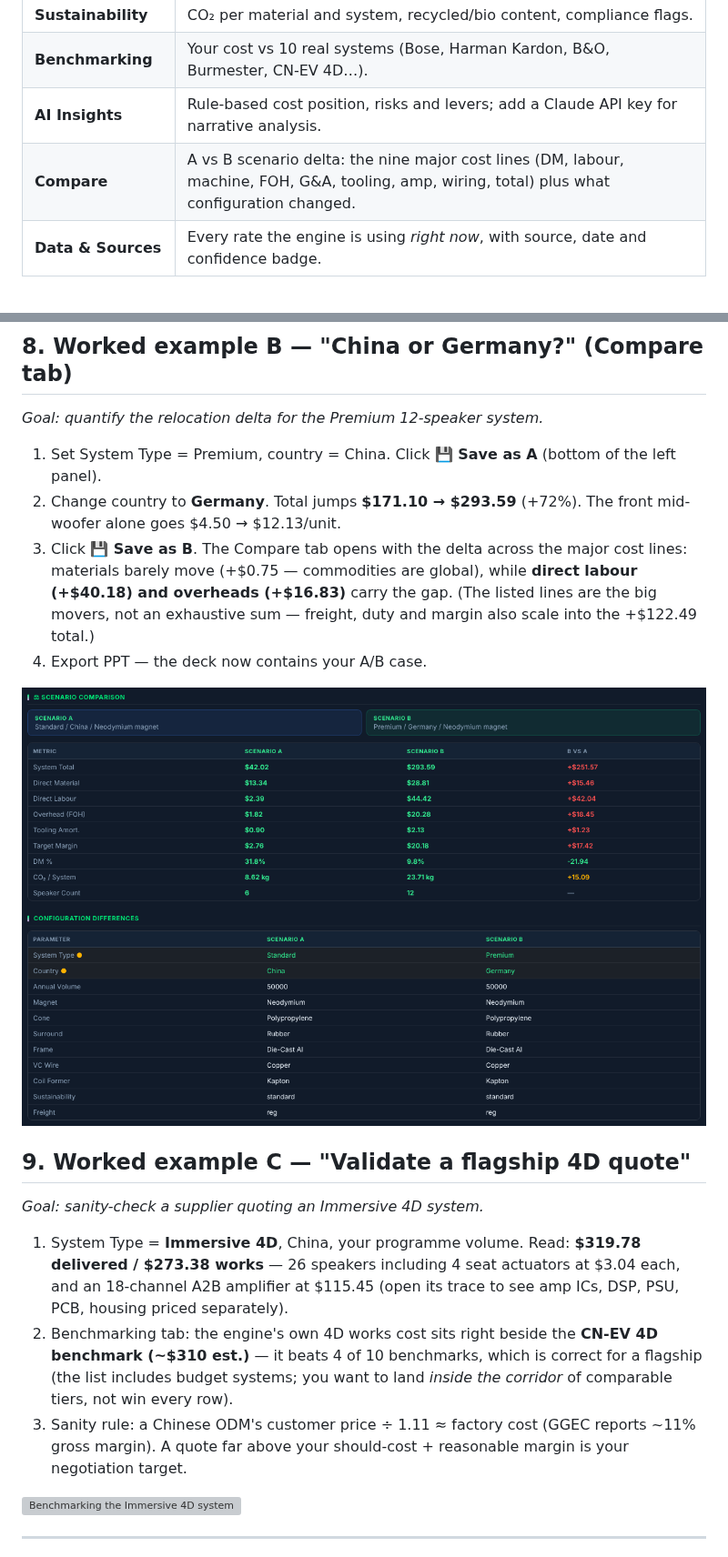
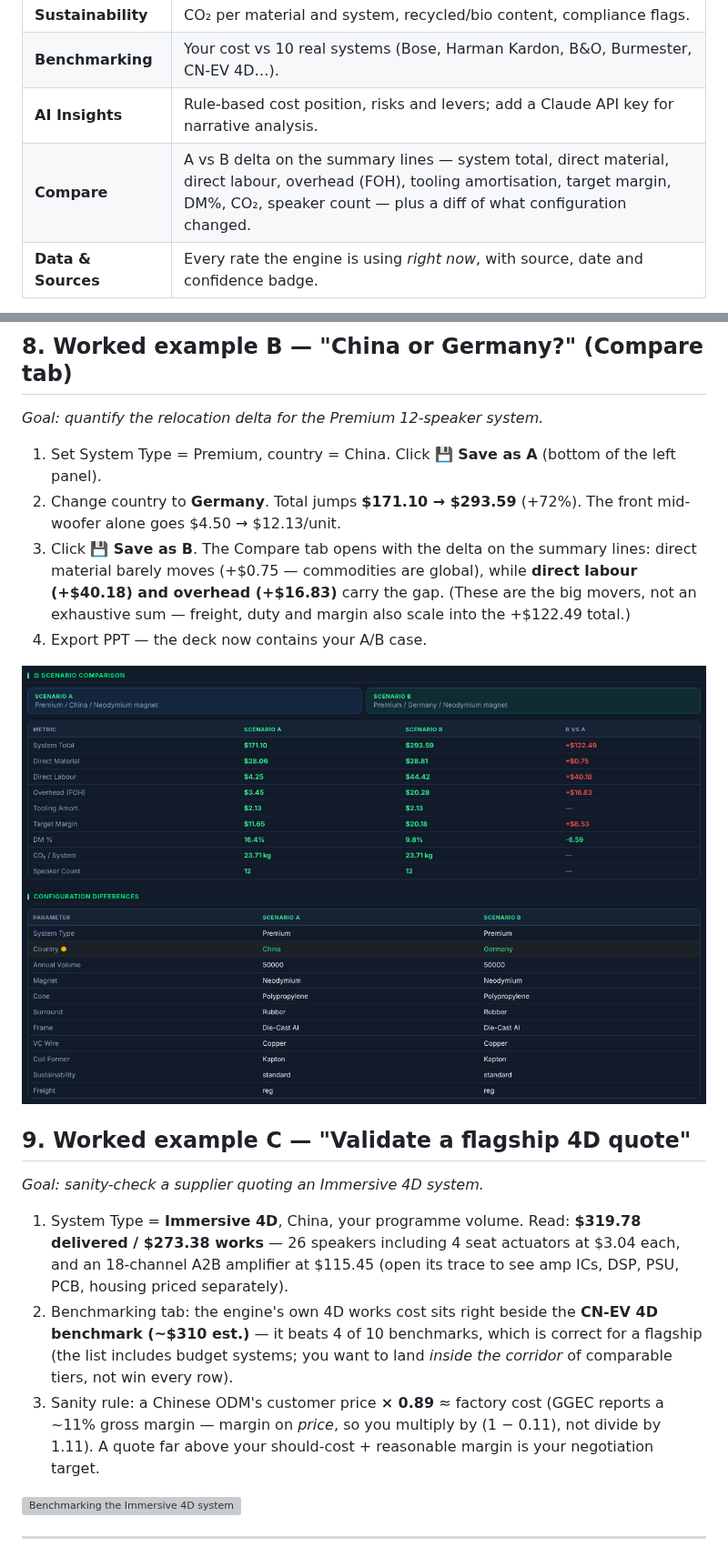
Before and after one commit to bhosaleavinash546/leamington-marathi, a Markdown page: SONOCOST-GUIDE.md, 2 parts joined by grey strips. Shown at 91% size. Rendered like a GitHub page; pictures changed too: docs/guide/11-compare-ab.png; grey boxes are pictures that could not be loaded.

```diff
--- a/SONOCOST-GUIDE.md
+++ b/SONOCOST-GUIDE.md
@@ -116,7 +118,7 @@ In **Driver Anatomy**, click a speaker-type chip. The chips track the current sy
 | **Sustainability** | CO₂ per material and system, recycled/bio content, compliance flags. |
 | **Benchmarking** | Your cost vs 10 real systems (Bose, Harman Kardon, B&O, Burmester, CN-EV 4D…). |
 | **AI Insights** | Rule-based cost position, risks and levers; add a Claude API key for narrative analysis. |
-| **Compare** | A vs B scenario delta: the nine major cost lines (DM, labour, machine, FOH, G&A, tooling, amp, wiring, total) plus what configuration changed. |
+| **Compare** | A vs B delta on the summary lines — system total, direct material, direct labour, overhead (FOH), tooling amortisation, target margin, DM%, CO₂, speaker count — plus a diff of what configuration changed. |
 | **Data & Sources** | Every rate the engine is using *right now*, with source, date and confidence badge. |
 
 ![Full BOM tab](docs/guide/09-bom-tab.png)
@@ -140,7 +142,7 @@ In **Driver Anatomy**, click a speaker-type chip. The chips track the current sy
 
 1. Set System Type = Premium, country = China. Click **💾 Save as A** (bottom of the left panel).
 2. Change country to **Germany**. Total jumps **$171.10 → $293.59** (+72%). The front mid-woofer alone goes $4.50 → $12.13/unit.
-3. Click **💾 Save as B**. The Compare tab opens with the delta across the major cost lines: materials barely move (+$0.75 — commodities are global), while **direct labour (+$40.18) and overheads (+$16.83)** carry the gap. (The listed lines are the big movers, not an exhaustive sum — freight, duty and margin also scale into the +$122.49 total.)
+3. Click **💾 Save as B**. The Compare tab opens with the delta on the summary lines: direct material barely moves (+$0.75 — commodities are global), while **direct labour (+$40.18) and overhead (+$16.83)** carry the gap. (These are the big movers, not an exhaustive sum — freight, duty and margin also scale into the +$122.49 total.)
 4. Export PPT — the deck now contains your A/B case.
 
 ![Compare tab — Premium China (A) vs Premium Germany (B)](docs/guide/11-compare-ab.png)
@@ -151,7 +153,7 @@ In **Driver Anatomy**, click a speaker-type chip. The chips track the current sy
 
 1. System Type = **Immersive 4D**, China, your programme volume. Read: **$319.78 delivered / $273.38 works** — 26 speakers including 4 seat actuators at $3.04 each, and an 18-channel A2B amplifier at $115.45 (open its trace to see amp ICs, DSP, PSU, PCB, housing priced separately).
 2. Benchmarking tab: the engine's own 4D works cost sits right beside the **CN-EV 4D benchmark (~$310 est.)** — it beats 4 of 10 benchmarks, which is correct for a flagship (the list includes budget systems; you want to land *inside the corridor* of comparable tiers, not win every row).
-3. Sanity rule: a Chinese ODM's customer price ÷ 1.11 ≈ factory cost (GGEC reports ~11% gross margin). A quote far above your should-cost + reasonable margin is your negotiation target.
+3. Sanity rule: a Chinese ODM's customer price **× 0.89** ≈ factory cost (GGEC reports a ~11% gross margin — margin on *price*, so you multiply by (1 − 0.11), not divide by 1.11). A quote far above your should-cost + reasonable margin is your negotiation target.
 
 ![Benchmarking the Immersive 4D system](docs/guide/08-bench-4d.png)
 
```
Also changed, not shown: other parts of SONOCOST-GUIDE.md (+25 -6 lines), 1 other file.
